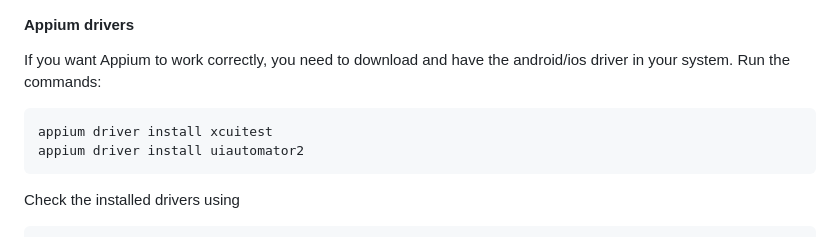
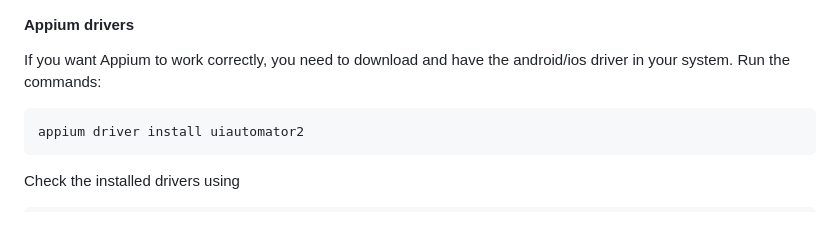
Before and after one commit to SkyLordIN/Task, a Markdown page: README.md, the part around the change. Drawn GitHub-style.

````diff
--- a/README.md
+++ b/README.md
@@ -161,7 +161,6 @@ appium-doctor
 If you want Appium to work correctly, you need to download and have the android/ios driver in your system.
 Run the commands:
 ```bash
-appium driver install xcuitest
 appium driver install uiautomator2
 ```
 Check the installed drivers using
````
